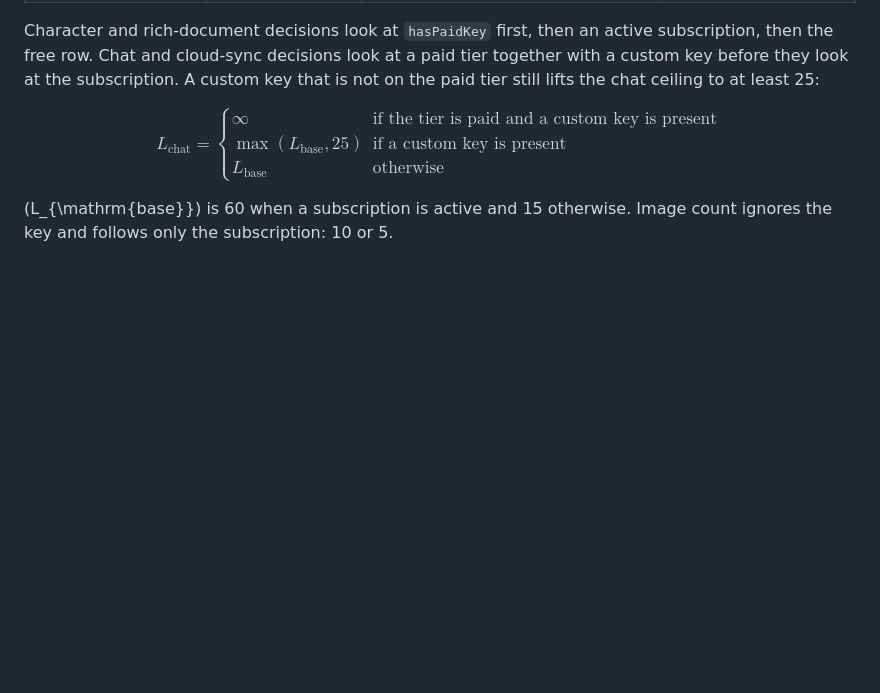
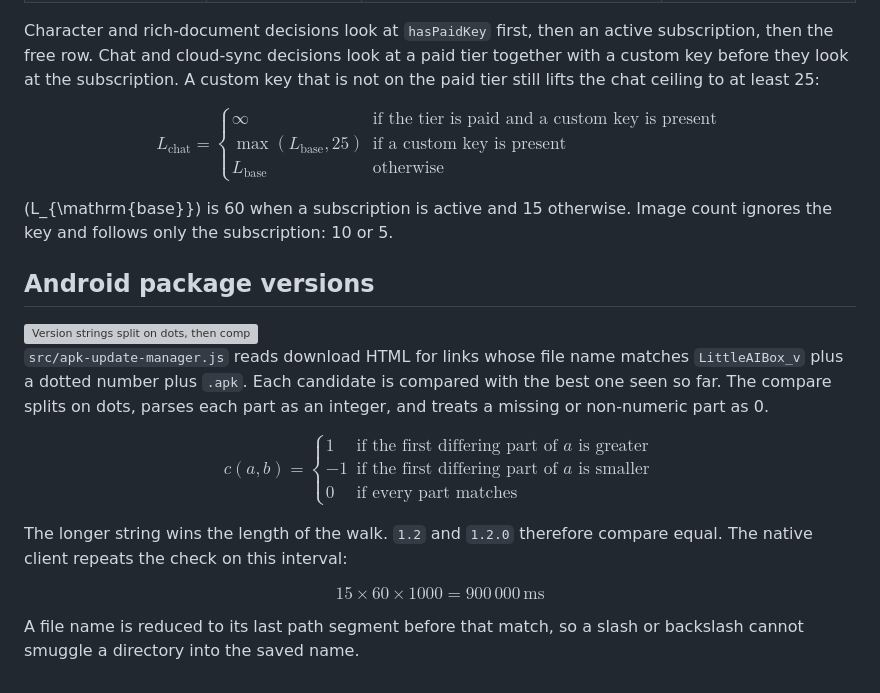
Before and after one commit to PandaSI-Labs/littleaibox, a Markdown page: README.md, the part around the change. GitHub-like rendering; blank space fills up the shorter version; grey boxes are pictures that could not be loaded.

Commit message:
State the package version compare used by the Android updater.

```diff
--- a/README.md
+++ b/README.md
@@ -258,3 +258,26 @@ L_{\mathrm{base}} & \text{otherwise}
 $$
 
 \(L_{\mathrm{base}}\) is 60 when a subscription is active and 15 otherwise. Image count ignores the key and follows only the subscription: 10 or 5.
+
+## Android package versions
+
+<img src="docs/figures/version.svg" alt="Version strings split on dots, then compared from the left">
+
+`src/apk-update-manager.js` reads download HTML for links whose file name matches `LittleAIBox_v` plus a dotted number plus `.apk`. Each candidate is compared with the best one seen so far. The compare splits on dots, parses each part as an integer, and treats a missing or non-numeric part as 0.
+
+$$
+c(a,b) =
+\begin{cases}
+1 & \text{if the first differing part of } a \text{ is greater} \\
+-1 & \text{if the first differing part of } a \text{ is smaller} \\
+0 & \text{if every part matches}
+\end{cases}
+$$
+
+The longer string wins the length of the walk. `1.2` and `1.2.0` therefore compare equal. The native client repeats the check on this interval:
+
+$$
+15 \times 60 \times 1000 = 900\,000\,\mathrm{ms}
+$$
+
+A file name is reduced to its last path segment before that match, so a slash or backslash cannot smuggle a directory into the saved name.
```
